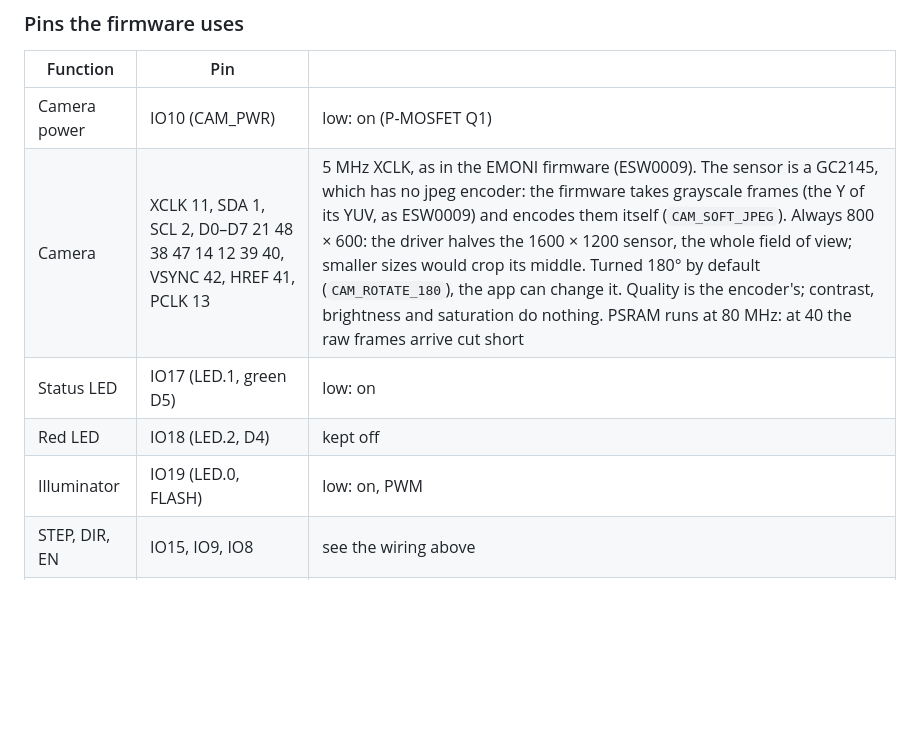
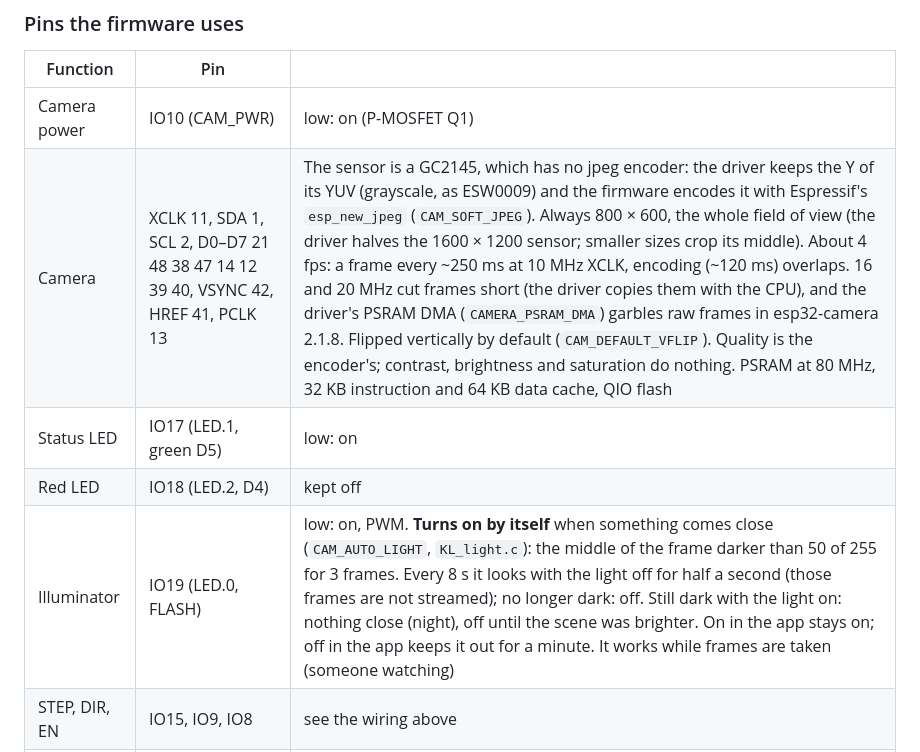
Before and after one commit to huzaifa-e/kibbl, a Markdown page: docs/feeder-emoni.md, the part around the change. Drawn GitHub-style; blank space fills up the shorter version.

Commit message:
docs: EMONI camera speed and the light by itself

```diff
--- a/docs/feeder-emoni.md
+++ b/docs/feeder-emoni.md
@@ -36,10 +36,10 @@ Unchanged:
 | Function | Pin | |
 | --- | --- | --- |
 | Camera power | IO10 (CAM_PWR) | low: on (P-MOSFET Q1) |
-| Camera | XCLK 11, SDA 1, SCL 2, D0–D7 21 48 38 47 14 12 39 40, VSYNC 42, HREF 41, PCLK 13 | 5 MHz XCLK, as in the EMONI firmware (ESW0009). The sensor is a GC2145, which has no jpeg encoder: the firmware takes grayscale frames (the Y of its YUV, as ESW0009) and encodes them itself (`CAM_SOFT_JPEG`). Always 800 × 600: the driver halves the 1600 × 1200 sensor, the whole field of view; smaller sizes would crop its middle. Turned 180° by default (`CAM_ROTATE_180`), the app can change it. Quality is the encoder's; contrast, brightness and saturation do nothing. PSRAM runs at 80 MHz: at 40 the raw frames arrive cut short |
+| Camera | XCLK 11, SDA 1, SCL 2, D0–D7 21 48 38 47 14 12 39 40, VSYNC 42, HREF 41, PCLK 13 | The sensor is a GC2145, which has no jpeg encoder: the driver keeps the Y of its YUV (grayscale, as ESW0009) and the firmware encodes it with Espressif's `esp_new_jpeg` (`CAM_SOFT_JPEG`). Always 800 × 600, the whole field of view (the driver halves the 1600 × 1200 sensor; smaller sizes crop its middle). About 4 fps: a frame every ~250 ms at 10 MHz XCLK, encoding (~120 ms) overlaps. 16 and 20 MHz cut frames short (the driver copies them with the CPU), and the driver's PSRAM DMA (`CAMERA_PSRAM_DMA`) garbles raw frames in esp32-camera 2.1.8. Flipped vertically by default (`CAM_DEFAULT_VFLIP`). Quality is the encoder's; contrast, brightness and saturation do nothing. PSRAM at 80 MHz, 32 KB instruction and 64 KB data cache, QIO flash |
 | Status LED | IO17 (LED.1, green D5) | low: on |
 | Red LED | IO18 (LED.2, D4) | kept off |
-| Illuminator | IO19 (LED.0, FLASH) | low: on, PWM |
+| Illuminator | IO19 (LED.0, FLASH) | low: on, PWM. **Turns on by itself** when something comes close (`CAM_AUTO_LIGHT`, `KL_light.c`): the middle of the frame darker than 50 of 255 for 3 frames. Every 8 s it looks with the light off for half a second (those frames are not streamed); no longer dark: off. Still dark with the light on: nothing close (night), off until the scene was brighter. On in the app stays on; off in the app keeps it out for a minute. It works while frames are taken (someone watching) |
 | STEP, DIR, EN | IO15, IO9, IO8 | see the wiring above |
 | Free | IO4–IO7, IO20 (the buzzer's, not fitted), IO16 (button) | IO4–IO7 only on the module's own pads |
 
```
